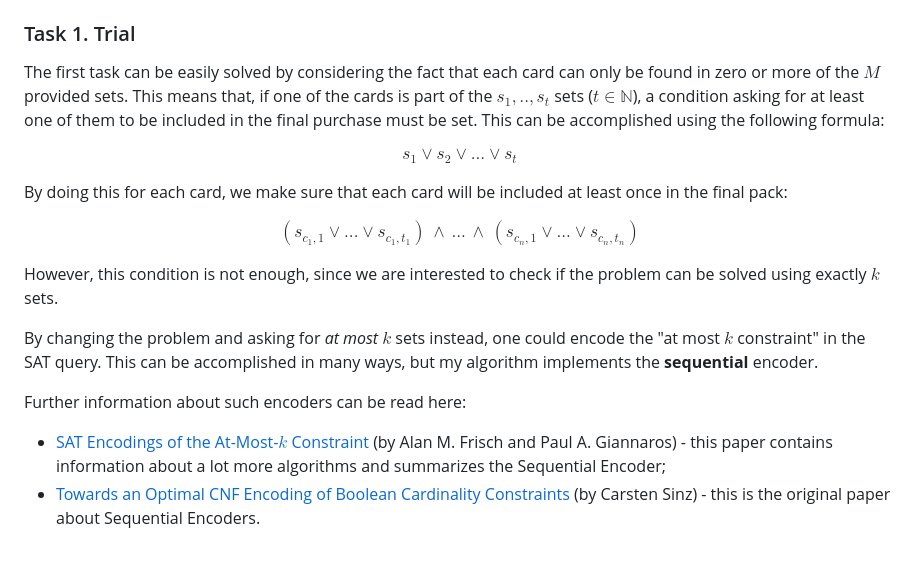
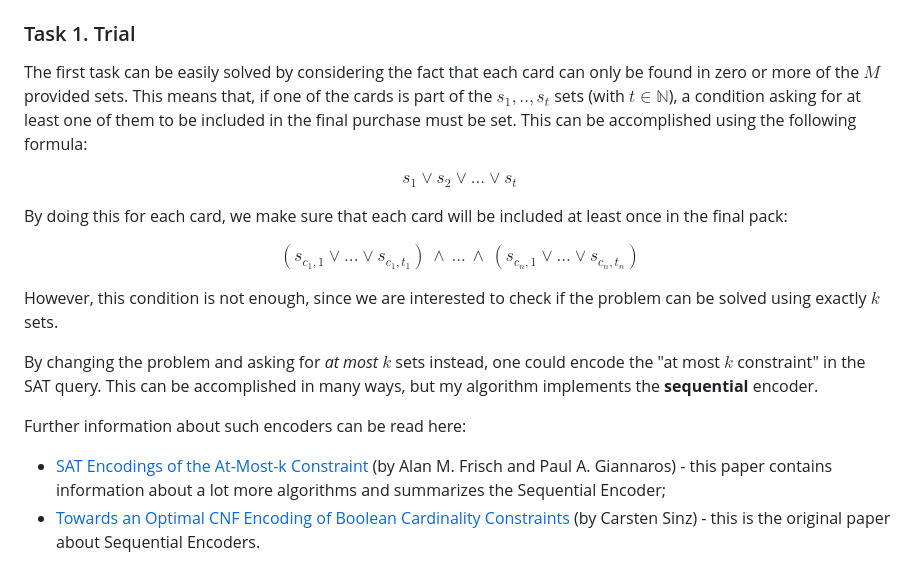
Before and after one commit to w1bb/AA-Homework-02, a Markdown page: README.md, the part around the change. Rendered like a GitHub page.

```diff
--- a/README.md
+++ b/README.md
@@ -60,7 +60,7 @@ More info can be found in the original archive (`assignment.zip`).
 
 The first task can be easily solved by considering the fact that each card can
 only be found in zero or more of the $M$ provided sets. This means that, if one
-of the cards is part of the $s_1,..,s_t$ sets ($t\in\mathbb{N}$), a condition
+of the cards is part of the $s_1,..,s_t$ sets (with $t\in\mathbb{N}$), a condition
 asking for at least one of them to be included in the final purchase must be
 set. This can be accomplished using the following formula:
 
@@ -79,7 +79,7 @@ encode the "at most $k$ constraint" in the SAT query. This can be accomplished
 in many ways, but my algorithm implements the **sequential** encoder.
 
 Further information about such encoders can be read here:
-- [SAT Encodings of the At-Most-$k$ Constraint](https://www.it.uu.se/research/group/astra/ModRef10/papers/Alan%20M.%20Frisch%20and%20Paul%20A.%20Giannoros.%20SAT%20Encodings%20of%20the%20At-Most-k%20Constraint%20-%20ModRef%202010.pdf)
+- [SAT Encodings of the At-Most-k Constraint](https://www.it.uu.se/research/group/astra/ModRef10/papers/Alan%20M.%20Frisch%20and%20Paul%20A.%20Giannoros.%20SAT%20Encodings%20of%20the%20At-Most-k%20Constraint%20-%20ModRef%202010.pdf)
   (by Alan M. Frisch and Paul A. Giannaros) - this paper contains information
   about a lot more algorithms and summarizes the Sequential Encoder;
 - [Towards an Optimal CNF Encoding of Boolean Cardinality Constraints](https://www.carstensinz.de/papers/CP-2005.pdf)
```
